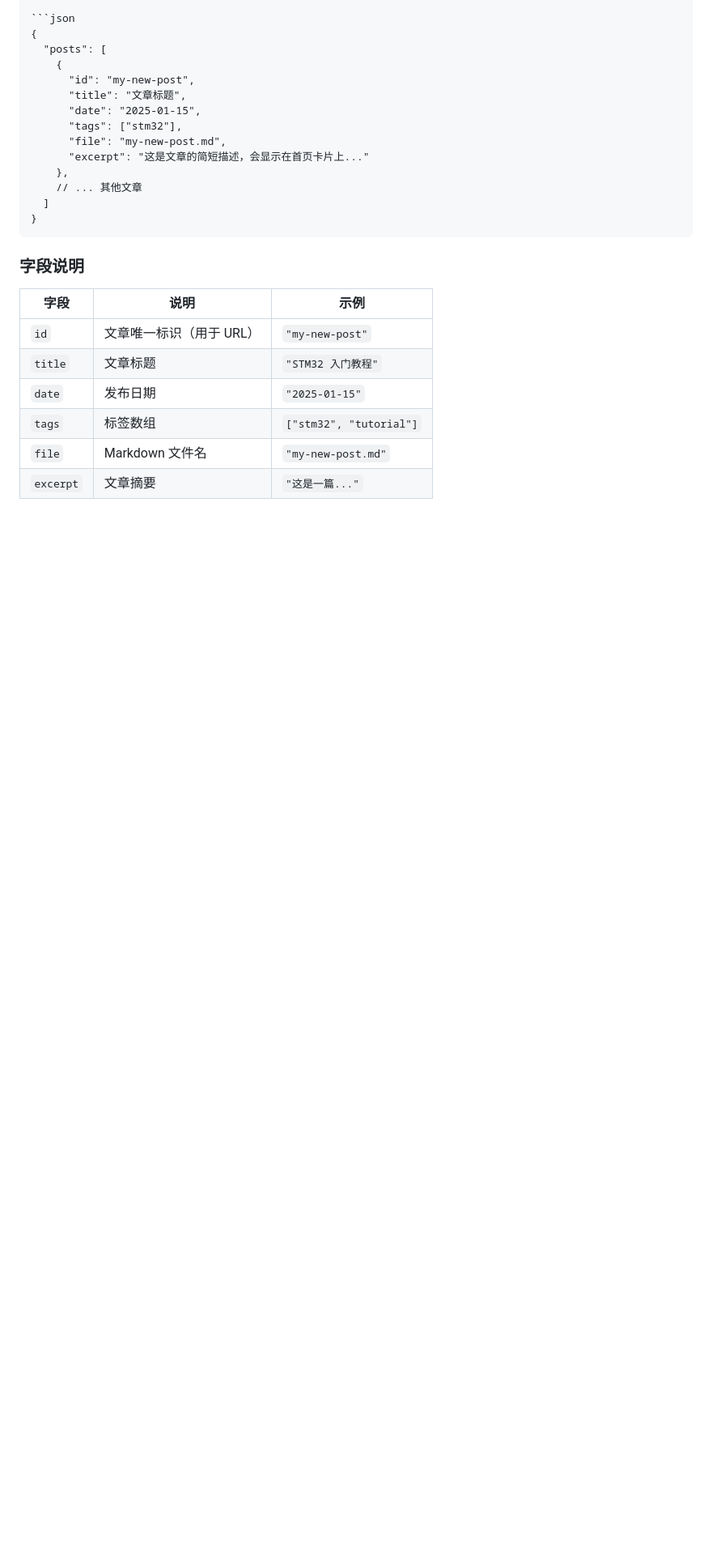
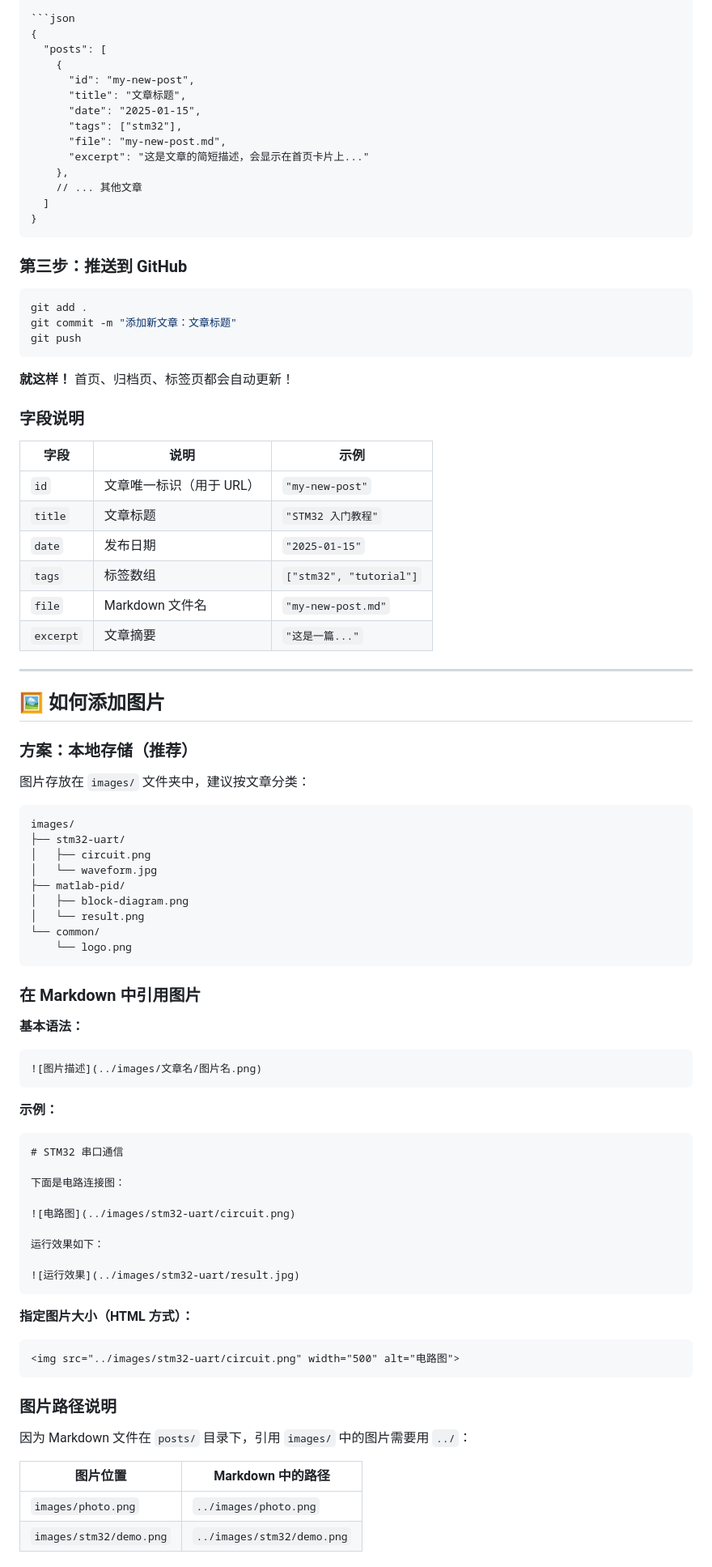
Before and after one commit to sixiai/sixiai_blog, a Markdown page: README.md, the part around one of its changes. Shown at 81% size. Rendered like a GitHub page; blank space fills up the shorter version.

````diff
--- a/README.md
+++ b/README.md
@@ -74,6 +108,16 @@ int main() {
 }
 ```
 
+### 第三步：推送到 GitHub
+
+```bash
+git add .
+git commit -m "添加新文章：文章标题"
+git push
+```
+
+**就这样！** 首页、归档页、标签页都会自动更新！
+
 ### 字段说明
 
 | 字段 | 说明 | 示例 |
@@ -85,3 +129,57 @@ int main() {
 | `file` | Markdown 文件名 | `"my-new-post.md"` |
 | `excerpt` | 文章摘要 | `"这是一篇..."` |
 
+---
+
+## 🖼️ 如何添加图片
+
+### 方案：本地存储（推荐）
+
+图片存放在 `images/` 文件夹中，建议按文章分类：
+
+```
+images/
+├── stm32-uart/
+│   ├── circuit.png
+│   └── waveform.jpg
+├── matlab-pid/
+│   ├── block-diagram.png
+│   └── result.png
+└── common/
+    └── logo.png
+```
+
+### 在 Markdown 中引用图片
+
+**基本语法：**
+```markdown
+![图片描述](../images/文章名/图片名.png)
+```
+
+**示例：**
+```markdown
+# STM32 串口通信
+
+下面是电路连接图：
+
+![电路图](../images/stm32-uart/circuit.png)
+
+运行效果如下：
+
+![运行效果](../images/stm32-uart/result.jpg)
+```
+
+**指定图片大小（HTML 方式）：**
+```markdown
+<img src="../images/stm32-uart/circuit.png" width="500" alt="电路图">
+```
+
+### 图片路径说明
+
+因为 Markdown 文件在 `posts/` 目录下，引用 `images/` 中的图片需要用 `../`：
+
+| 图片位置 | Markdown 中的路径 |
+|----------|-------------------|
+| `images/photo.png` | `../images/photo.png` |
+| `images/stm32/demo.png` | `../images/stm32/demo.png` |
+
````
Also changed, not shown: other parts of README.md (+75 -4 lines).
